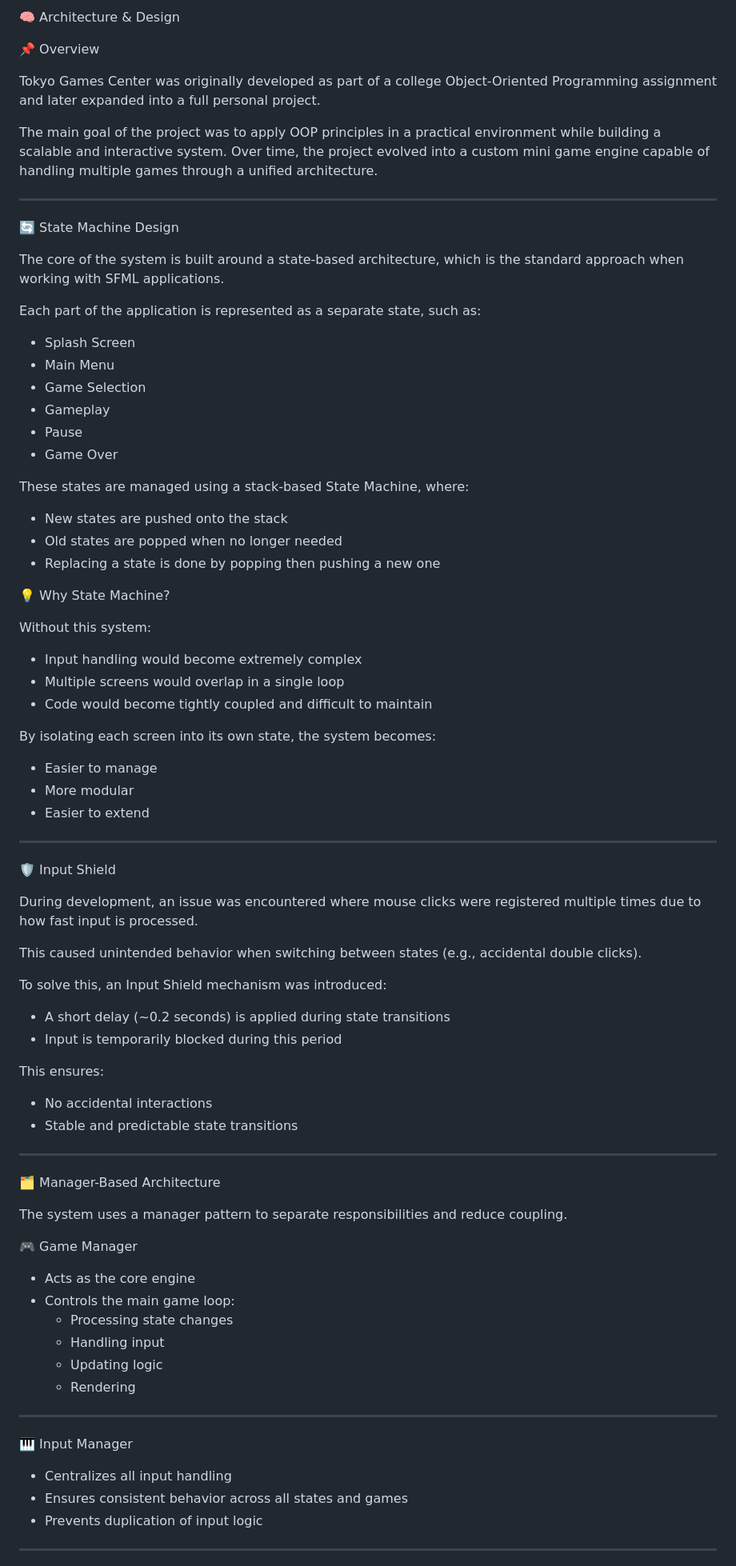
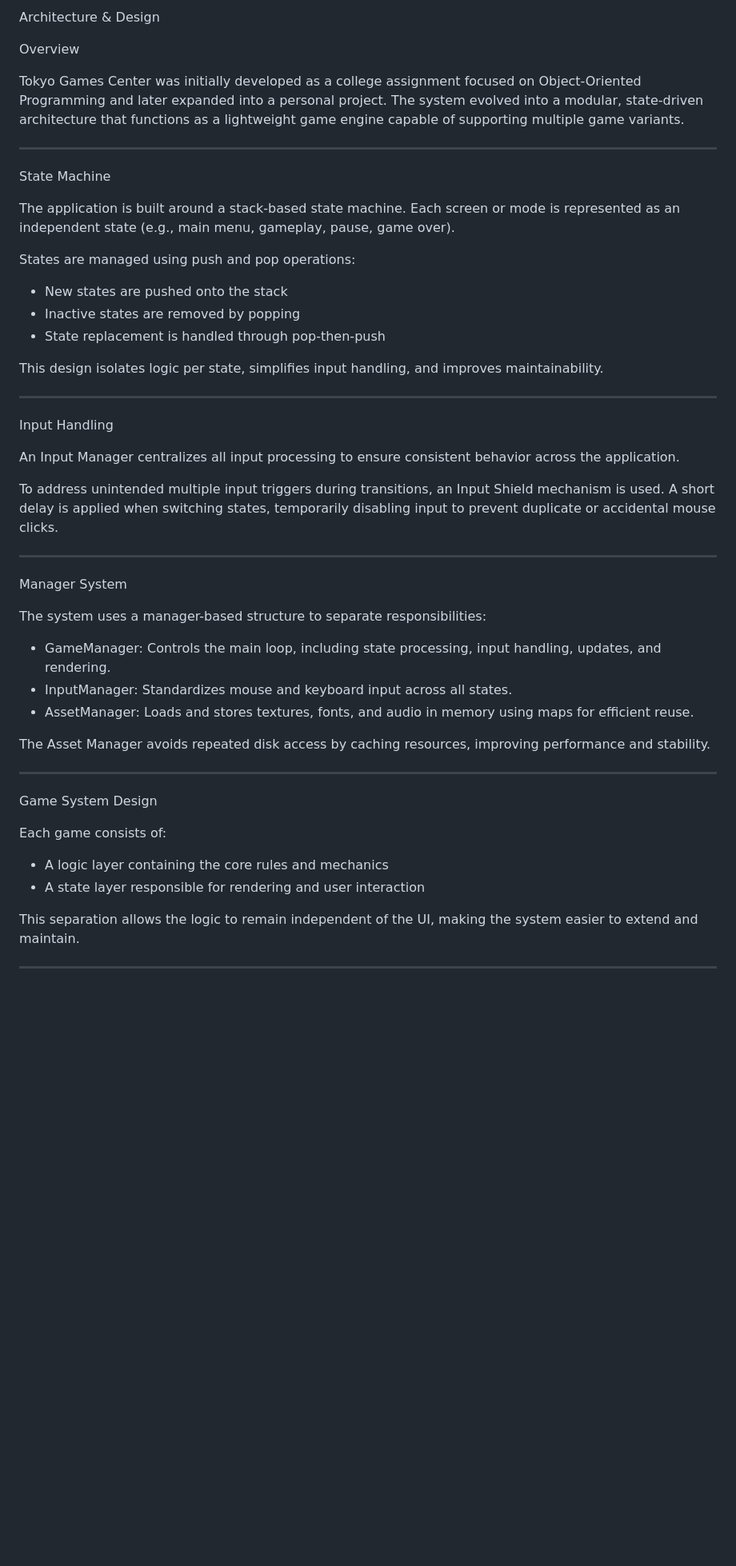
Before and after one commit to T0-kyo/tokyo-games-center, a Markdown page: Documentation/Design/Architecture.md, the part around one of its changes. Shown at 80% size. Rendered like a GitHub page; blank space fills up the shorter version.

```diff
--- a/Documentation/Design/Architecture.md
+++ b/Documentation/Design/Architecture.md
@@ -1,86 +1,53 @@
-🧠 Architecture & Design
+Architecture & Design
 
-📌 Overview
+Overview
 
-Tokyo Games Center was originally developed as part of a college Object-Oriented Programming assignment and later expanded into a full personal project.
-
-The main goal of the project was to apply OOP principles in a practical environment while building a scalable and interactive system. Over time, the project evolved into a custom mini game engine capable of handling multiple games through a unified architecture.
+Tokyo Games Center was initially developed as a college assignment focused on Object-Oriented Programming and later expanded into a personal project. The system evolved into a modular, state-driven architecture that functions as a lightweight game engine capable of supporting multiple game variants.
 
 ---
 
-🔄 State Machine Design
+State Machine
 
-The core of the system is built around a state-based architecture, which is the standard approach when working with SFML applications.
+The application is built around a stack-based state machine. Each screen or mode is represented as an independent state (e.g., main menu, gameplay, pause, game over).
 
-Each part of the application is represented as a separate state, such as:
-
-- Splash Screen
-- Main Menu
-- Game Selection
-- Gameplay
-- Pause
-- Game Over
-
-These states are managed using a stack-based State Machine, where:
+States are managed using push and pop operations:
 
 - New states are pushed onto the stack
-- Old states are popped when no longer needed
-- Replacing a state is done by popping then pushing a new one
+- Inactive states are removed by popping
+- State replacement is handled through pop-then-push
 
-💡 Why State Machine?
-
-Without this system:
-
-- Input handling would become extremely complex
-- Multiple screens would overlap in a single loop
-- Code would become tightly coupled and difficult to maintain
-
-By isolating each screen into its own state, the system becomes:
-
-- Easier to manage
-- More modular
-- Easier to extend
+This design isolates logic per state, simplifies input handling, and improves maintainability.
 
 ---
 
-🛡️ Input Shield
+Input Handling
 
-During development, an issue was encountered where mouse clicks were registered multiple times due to how fast input is processed.
+An Input Manager centralizes all input processing to ensure consistent behavior across the application.
 
-This caused unintended behavior when switching between states (e.g., accidental double clicks).
-
-To solve this, an Input Shield mechanism was introduced:
-
-- A short delay (~0.2 seconds) is applied during state transitions
-- Input is temporarily blocked during this period
-
-This ensures:
-
-- No accidental interactions
-- Stable and predictable state transitions
+To address unintended multiple input triggers during transitions, an Input Shield mechanism is used. A short delay is applied when switching states, temporarily disabling input to prevent duplicate or accidental mouse clicks.
 
 ---
 
-🗂️ Manager-Based Architecture
+Manager System
 
-The system uses a manager pattern to separate responsibilities and reduce coupling.
+The system uses a manager-based structure to separate responsibilities:
 
-🎮 Game Manager
+- GameManager: Controls the main loop, including state processing, input handling, updates, and rendering.
+- InputManager: Standardizes mouse and keyboard input across all states.
+- AssetManager: Loads and stores textures, fonts, and audio in memory using maps for efficient reuse.
 
-- Acts as the core engine
-- Controls the main game loop:
-  - Processing state changes
-  - Handling input
-  - Updating logic
-  - Rendering
+The Asset Manager avoids repeated disk access by caching resources, improving performance and stability.
 
 ---
 
-🎹 Input Manager
+Game System Design
 
-- Centralizes all input handling
-- Ensures consistent behavior across all states and games
-- Prevents duplication of input logic
+Each game consists of:
+
+- A logic layer containing the core rules and mechanics
+- A state layer responsible for rendering and user interaction
+
+This separation allows the logic to remain independent of the UI, making the system easier to extend and maintain.
 
 ---
 
```
Also changed, not shown: other parts of Documentation/Design/Architecture.md (+18 -98 lines).
